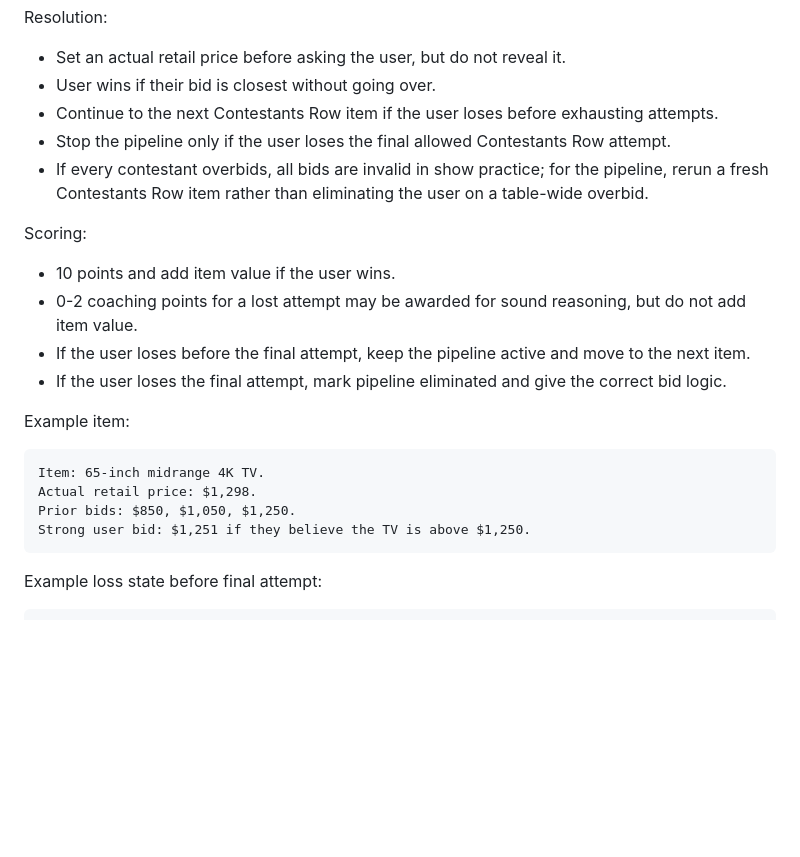
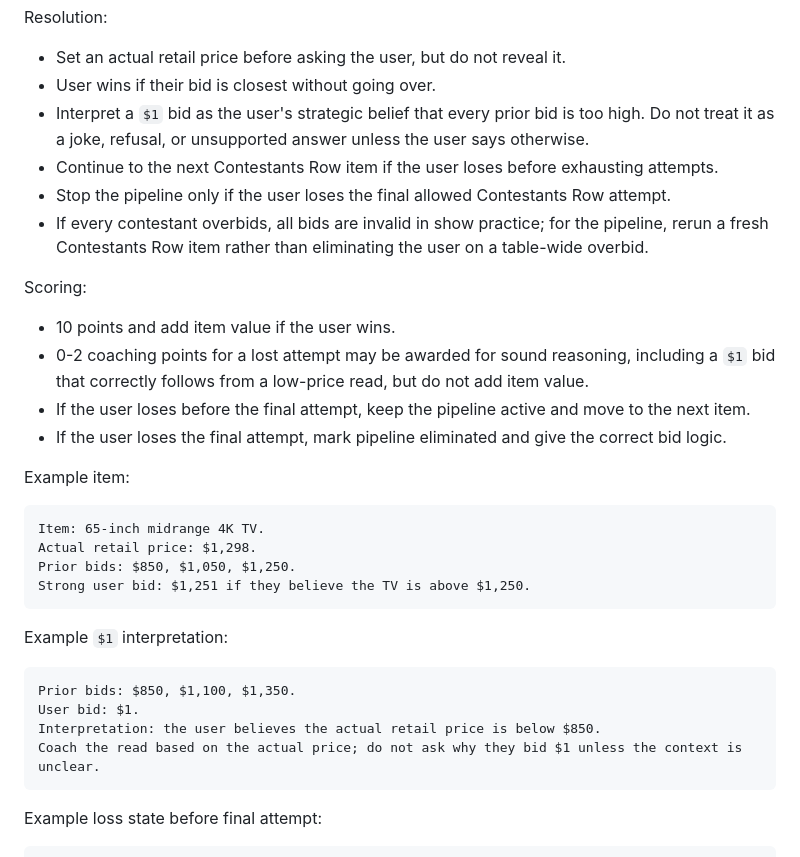
Before and after one commit to connectjeff/TPIR, a Markdown page: tpir-prep-assistant/references/full-episode-activity-pipeline.md, the part around the change. GitHub-like rendering; blank space fills up the shorter version.

Commit message:
Interpret dollar one bids as low-price reads

````diff
--- a/tpir-prep-assistant/references/full-episode-activity-pipeline.md
+++ b/tpir-prep-assistant/references/full-episode-activity-pipeline.md
@@ -96,6 +96,7 @@ Resolution:
 
 - Set an actual retail price before asking the user, but do not reveal it.
 - User wins if their bid is closest without going over.
+- Interpret a `$1` bid as the user's strategic belief that every prior bid is too high. Do not treat it as a joke, refusal, or unsupported answer unless the user says otherwise.
 - Continue to the next Contestants Row item if the user loses before exhausting attempts.
 - Stop the pipeline only if the user loses the final allowed Contestants Row attempt.
 - If every contestant overbids, all bids are invalid in show practice; for the pipeline, rerun a fresh Contestants Row item rather than eliminating the user on a table-wide overbid.
@@ -103,7 +104,7 @@ Resolution:
 Scoring:
 
 - 10 points and add item value if the user wins.
-- 0-2 coaching points for a lost attempt may be awarded for sound reasoning, but do not add item value.
+- 0-2 coaching points for a lost attempt may be awarded for sound reasoning, including a `$1` bid that correctly follows from a low-price read, but do not add item value.
 - If the user loses before the final attempt, keep the pipeline active and move to the next item.
 - If the user loses the final attempt, mark pipeline eliminated and give the correct bid logic.
 
@@ -114,6 +115,15 @@ Item: 65-inch midrange 4K TV.
 Actual retail price: $1,298.
 Prior bids: $850, $1,050, $1,250.
 Strong user bid: $1,251 if they believe the TV is above $1,250.
+```
+
+Example `$1` interpretation:
+
+```text
+Prior bids: $850, $1,100, $1,350.
+User bid: $1.
+Interpretation: the user believes the actual retail price is below $850.
+Coach the read based on the actual price; do not ask why they bid $1 unless the context is unclear.
 ```
 
 Example loss state before final attempt:
````
Also changed, not shown: tpir-prep-assistant/references/activity-bank.md (+2 -0 lines), tpir-prep-assistant/references/source-notes.md (+1 -1 lines).
